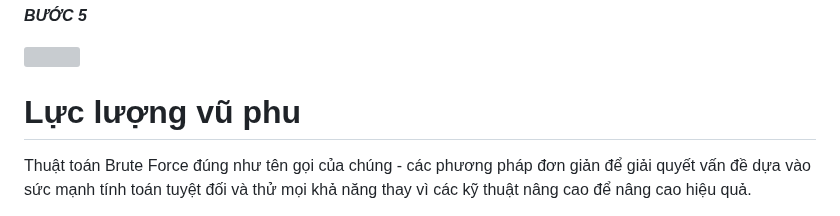
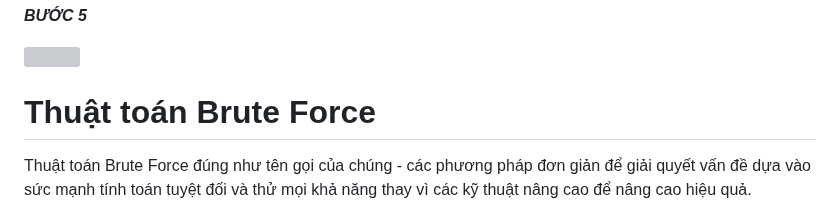
Before and after one commit to truong270801/Food-Trucks-Finder, a Markdown page: dich.md, the part around the change. Drawn GitHub-style; grey boxes are pictures that could not be loaded.

```diff
--- a/dich.md
+++ b/dich.md
@@ -439,7 +439,7 @@ Thuật toán, tương tự như bất kỳ thuật toán đường đi ngắn n
 
 ![](https://miro.medium.com/v2/resize:fit:700/1*4Qh8gxFuWO0ajG__1UZXZw.png)
 
-# **Lực lượng vũ phu**
+# **Thuật toán Brute Force**
 
 Thuật toán Brute Force đúng như tên gọi của chúng - các phương pháp đơn giản để giải quyết vấn đề dựa vào sức mạnh tính toán tuyệt đối và thử mọi khả năng thay vì các kỹ thuật nâng cao để nâng cao hiệu quả.
 
```
